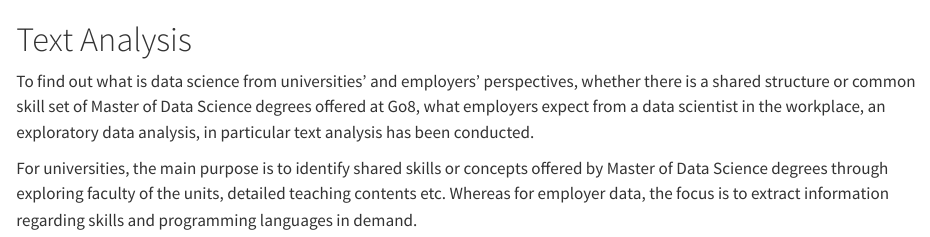
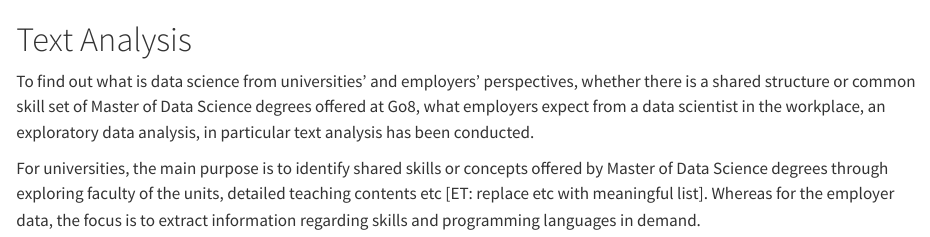
Before and after one commit to numbats/ds-report, a Quarto document (dsreport/03-textanalysis.qmd): the page in a window 1100 px wide, from its top. Rendered offline with R 4.5, knitr and Pandoc in place of Quarto, with nearby package versions.

Commit message:
text analysis part

```diff
--- a/dsreport/03-textanalysis.qmd
+++ b/dsreport/03-textanalysis.qmd
@@ -2,4 +2,4 @@
 
 To find out what is data science from universities' and employers' perspectives, whether there is a shared structure or common skill set of Master of Data Science degrees offered at Go8, what employers expect from a data scientist in the workplace, an exploratory data analysis, in particular text analysis has been conducted.
 
-For universities, the main purpose is to identify shared skills or concepts offered by Master of Data Science degrees through exploring faculty of the units, detailed teaching contents etc. Whereas for employer data, the focus is to extract information regarding skills and programming languages in demand.
+For universities, the main purpose is to identify shared skills or concepts offered by Master of Data Science degrees through exploring faculty of the units, detailed teaching contents etc [ET: replace etc with meaningful list]. Whereas for the employer data, the focus is to extract information regarding skills and programming languages in demand.
```
